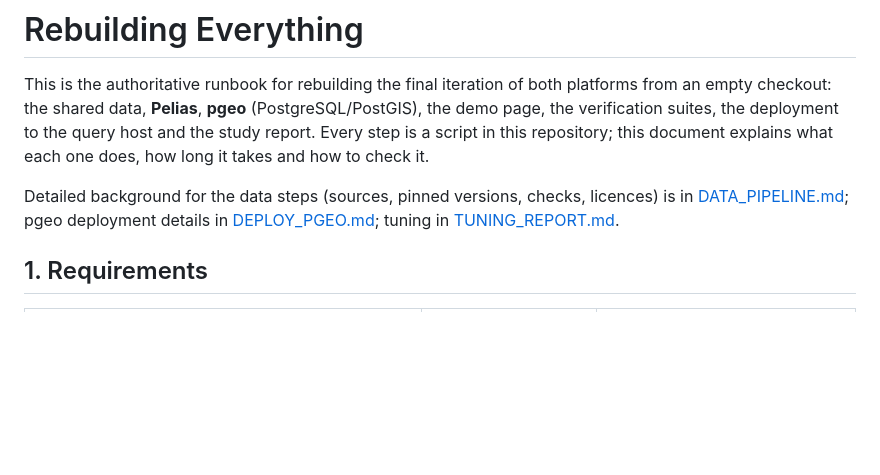
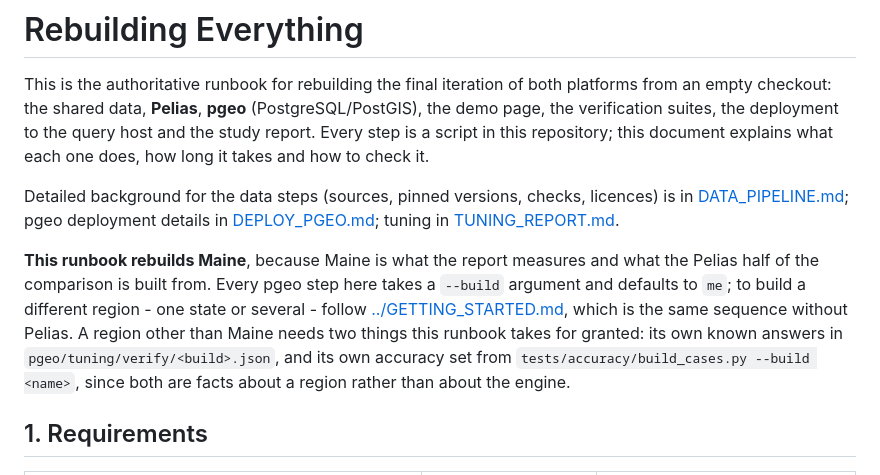
Before and after one commit to johnzastrow/pgeo, a Markdown page: docs/REBUILD.md, the part around the change. Drawn GitHub-style; blank space fills up the shorter version.

```diff
--- a/docs/REBUILD.md
+++ b/docs/REBUILD.md
@@ -8,6 +8,15 @@ in this repository; this document explains what each one does, how long it takes
 Detailed background for the data steps (sources, pinned versions, checks, licences) is in
 [DATA_PIPELINE.md](DATA_PIPELINE.md); pgeo deployment details in [DEPLOY_PGEO.md](DEPLOY_PGEO.md);
 tuning in [TUNING_REPORT.md](TUNING_REPORT.md).
+
+**This runbook rebuilds Maine**, because Maine is what the report measures and what the Pelias
+half of the comparison is built from. Every pgeo step here takes a `--build` argument and
+defaults to `me`; to build a different region - one state or several - follow
+[../GETTING_STARTED.md](../GETTING_STARTED.md), which is the same sequence without Pelias.
+A region other than Maine needs two things this runbook takes for granted: its own known
+answers in `pgeo/tuning/verify/<build>.json`, and its own accuracy set from
+`tests/accuracy/build_cases.py --build <name>`, since both are facts about a region rather
+than about the engine.
 
 ## 1. Requirements
 
```
Also changed, not shown: docs/TESTING_GUIDE.md (+17 -0 lines).
